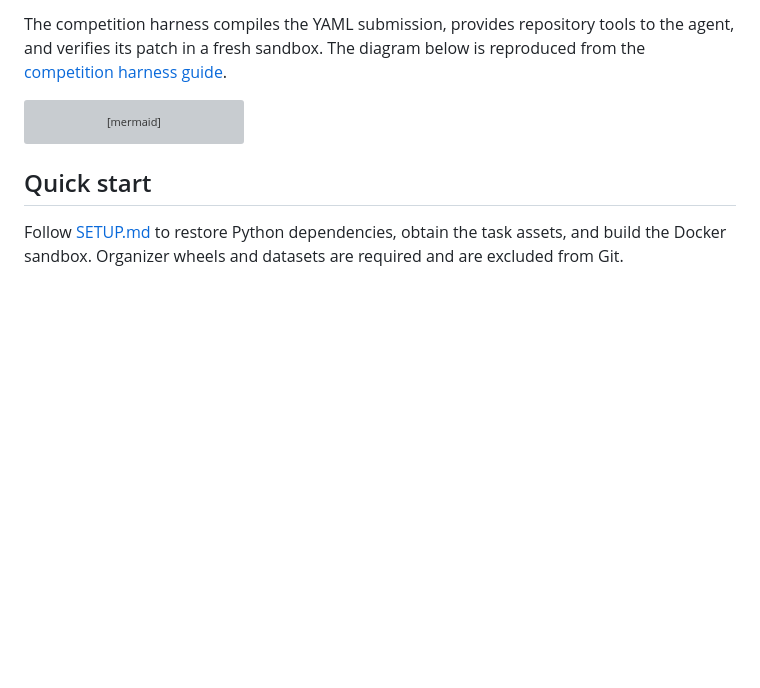
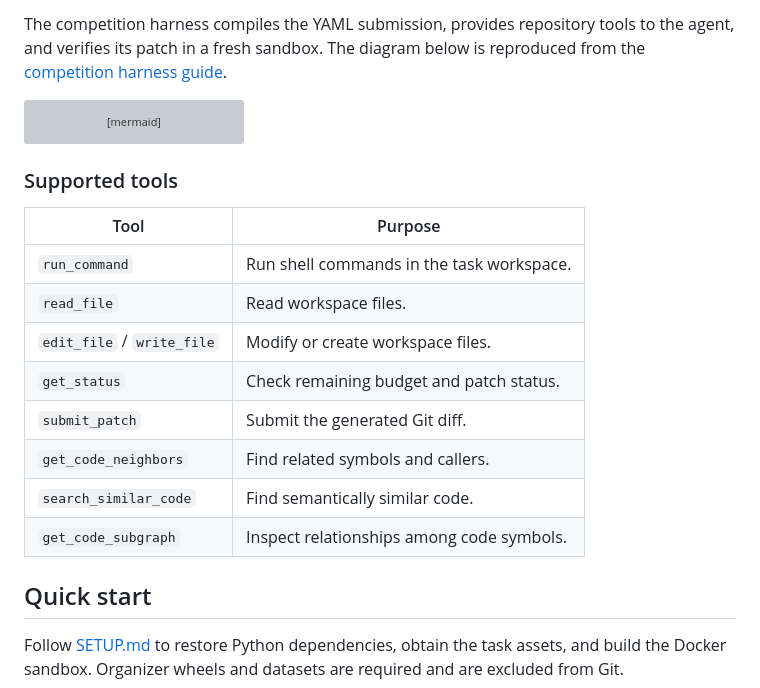
Before and after one commit to rishaviitd/kaggle.gemma.coding.agent, a Markdown page: README.md, the part around the change. GitHub-like rendering; blank space fills up the shorter version; grey boxes are pictures that could not be loaded.

Commit message:
Document supported harness tools

````diff
--- a/README.md
+++ b/README.md
@@ -87,8 +87,21 @@ flowchart TB
     Compiler <-->|"Tool Calls & JSON Responses"| Tools
     Tools <-->|"docker exec / subprocess"| ContA
     ContA -->|"git add -N . && git diff --binary"| ContB
-    ContB -->|"exit_code == 0 & JUnit XML valid"| Score["Resolution Rate [0.0, 1.0]"]
+ContB -->|"exit_code == 0 & JUnit XML valid"| Score["Resolution Rate [0.0, 1.0]"]
 ```
+
+### Supported tools
+
+| Tool | Purpose |
+| --- | --- |
+| `run_command` | Run shell commands in the task workspace. |
+| `read_file` | Read workspace files. |
+| `edit_file` / `write_file` | Modify or create workspace files. |
+| `get_status` | Check remaining budget and patch status. |
+| `submit_patch` | Submit the generated Git diff. |
+| `get_code_neighbors` | Find related symbols and callers. |
+| `search_similar_code` | Find semantically similar code. |
+| `get_code_subgraph` | Inspect relationships among code symbols. |
 
 ## Quick start
 
````
